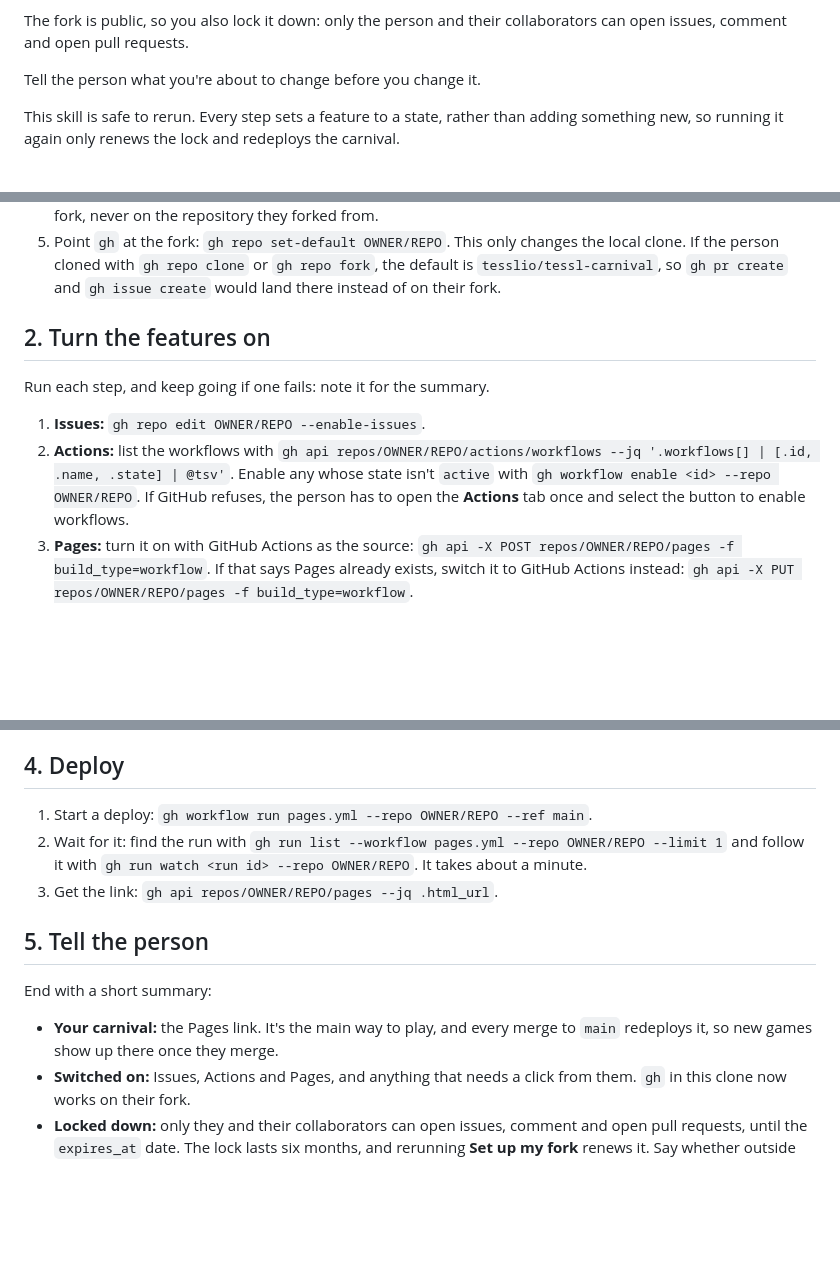
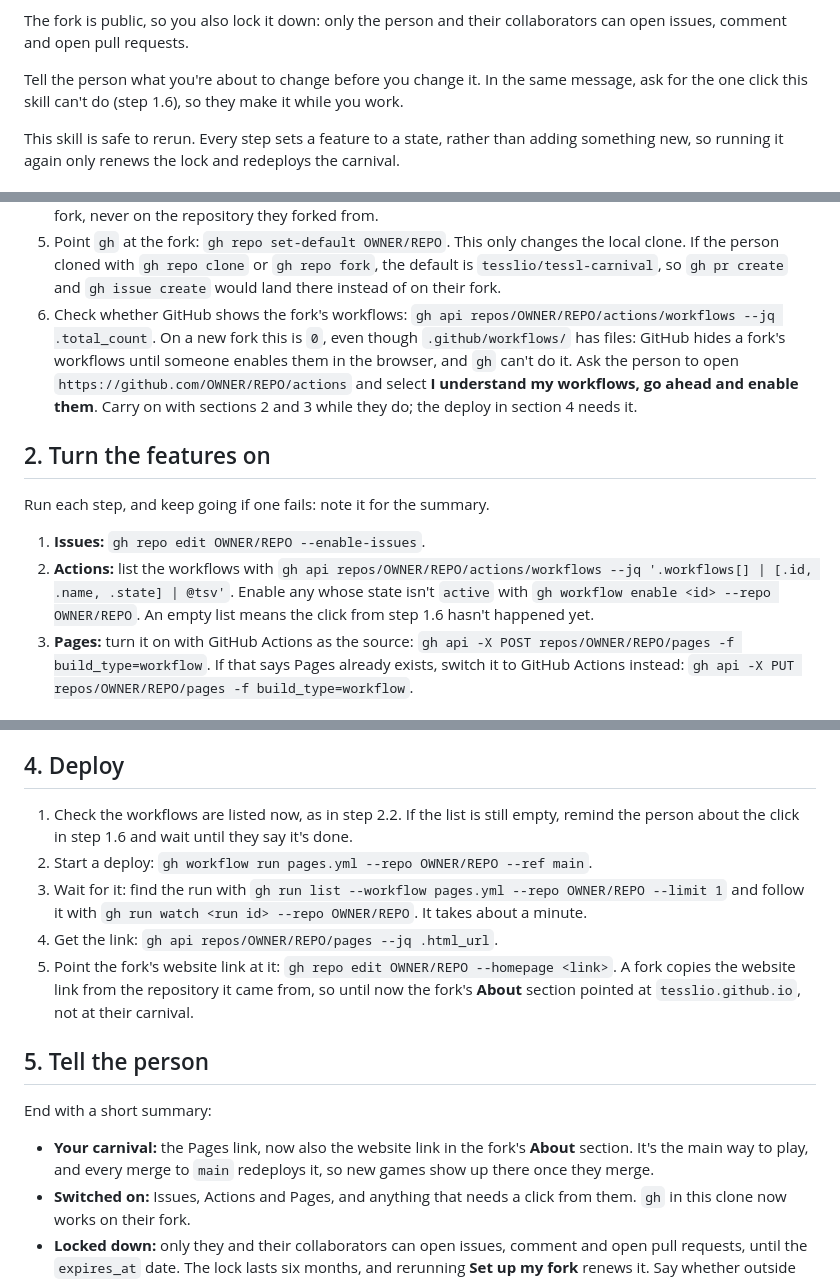
Before and after one commit to Ootleberg/tessl-carnival, a Markdown page: skills/set-up-your-fork/SKILL.md, 3 parts joined by grey strips. Drawn GitHub-style; blank space fills up the shorter version.

```diff
--- a/skills/set-up-your-fork/SKILL.md
+++ b/skills/set-up-your-fork/SKILL.md
@@ -17,7 +17,9 @@ login, so they need to own the fork.
 The fork is public, so you also lock it down: only the person and their
 collaborators can open issues, comment and open pull requests.
 
-Tell the person what you're about to change before you change it.
+Tell the person what you're about to change before you change it. In the same
+message, ask for the one click this skill can't do (step 1.6), so they make it
+while you work.
 
 This skill is safe to rerun. Every step sets a feature to a state, rather than
 adding something new, so running it again only renews the lock and redeploys
@@ -43,6 +45,13 @@ the carnival.
    the local clone. If the person cloned with `gh repo clone` or
    `gh repo fork`, the default is `tesslio/tessl-carnival`, so `gh pr create`
    and `gh issue create` would land there instead of on their fork.
+6. Check whether GitHub shows the fork's workflows:
+   `gh api repos/OWNER/REPO/actions/workflows --jq .total_count`. On a new fork
+   this is `0`, even though `.github/workflows/` has files: GitHub hides a
+   fork's workflows until someone enables them in the browser, and `gh` can't
+   do it. Ask the person to open `https://github.com/OWNER/REPO/actions` and
+   select **I understand my workflows, go ahead and enable them**. Carry on
+   with sections 2 and 3 while they do; the deploy in section 4 needs it.
 
 ## 2. Turn the features on
 
@@ -52,8 +61,7 @@ Run each step, and keep going if one fails: note it for the summary.
 2. **Actions:** list the workflows with
    `gh api repos/OWNER/REPO/actions/workflows --jq '.workflows[] | [.id, .name, .state] | @tsv'`.
    Enable any whose state isn't `active` with `gh workflow enable <id> --repo OWNER/REPO`.
-   If GitHub refuses, the person has to open the **Actions** tab once and
-   select the button to enable workflows.
+   An empty list means the click from step 1.6 hasn't happened yet.
 3. **Pages:** turn it on with GitHub Actions as the source:
    `gh api -X POST repos/OWNER/REPO/pages -f build_type=workflow`.
    If that says Pages already exists, switch it to GitHub Actions instead:
@@ -92,18 +100,26 @@ call. Run both, and keep going if one fails: note it for the summary.
 
 ## 4. Deploy
 
-1. Start a deploy: `gh workflow run pages.yml --repo OWNER/REPO --ref main`.
-2. Wait for it: find the run with
+1. Check the workflows are listed now, as in step 2.2. If the list is still
+   empty, remind the person about the click in step 1.6 and wait until they say
+   it's done.
+2. Start a deploy: `gh workflow run pages.yml --repo OWNER/REPO --ref main`.
+3. Wait for it: find the run with
    `gh run list --workflow pages.yml --repo OWNER/REPO --limit 1` and follow it
    with `gh run watch <run id> --repo OWNER/REPO`. It takes about a minute.
-3. Get the link: `gh api repos/OWNER/REPO/pages --jq .html_url`.
+4. Get the link: `gh api repos/OWNER/REPO/pages --jq .html_url`.
+5. Point the fork's website link at it:
+   `gh repo edit OWNER/REPO --homepage <link>`. A fork copies the website link
+   from the repository it came from, so until now the fork's **About** section
+   pointed at `tesslio.github.io`, not at their carnival.
 
 ## 5. Tell the person
 
 End with a short summary:
 
-- **Your carnival:** the Pages link. It's the main way to play, and every merge
-  to `main` redeploys it, so new games show up there once they merge.
+- **Your carnival:** the Pages link, now also the website link in the fork's
+  **About** section. It's the main way to play, and every merge to `main`
+  redeploys it, so new games show up there once they merge.
 - **Switched on:** Issues, Actions and Pages, and anything that needs a click
   from them. `gh` in this clone now works on their fork.
 - **Locked down:** only they and their collaborators can open issues, comment
```
Also changed, not shown: other parts of skills/set-up-your-fork/SKILL.md (+2 -0 lines), README.md (+6 -1 lines), skills/check-workshop-ready/SKILL.md (+5 -1 lines).
